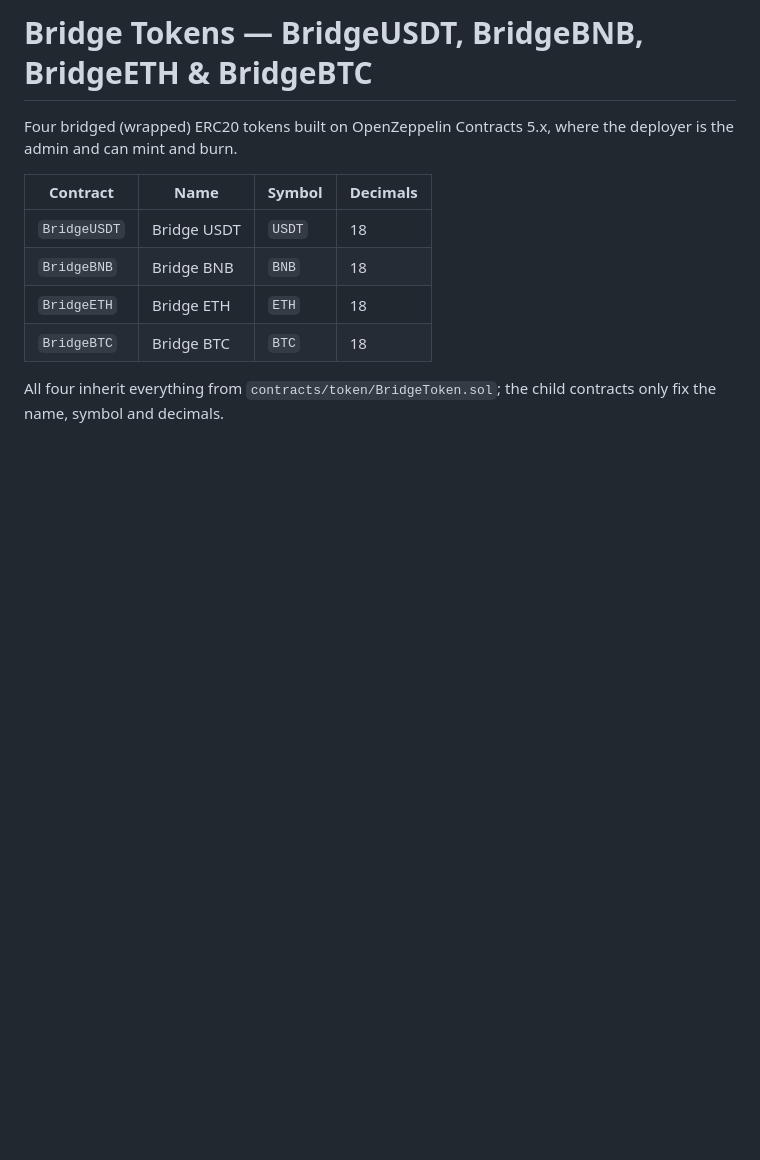
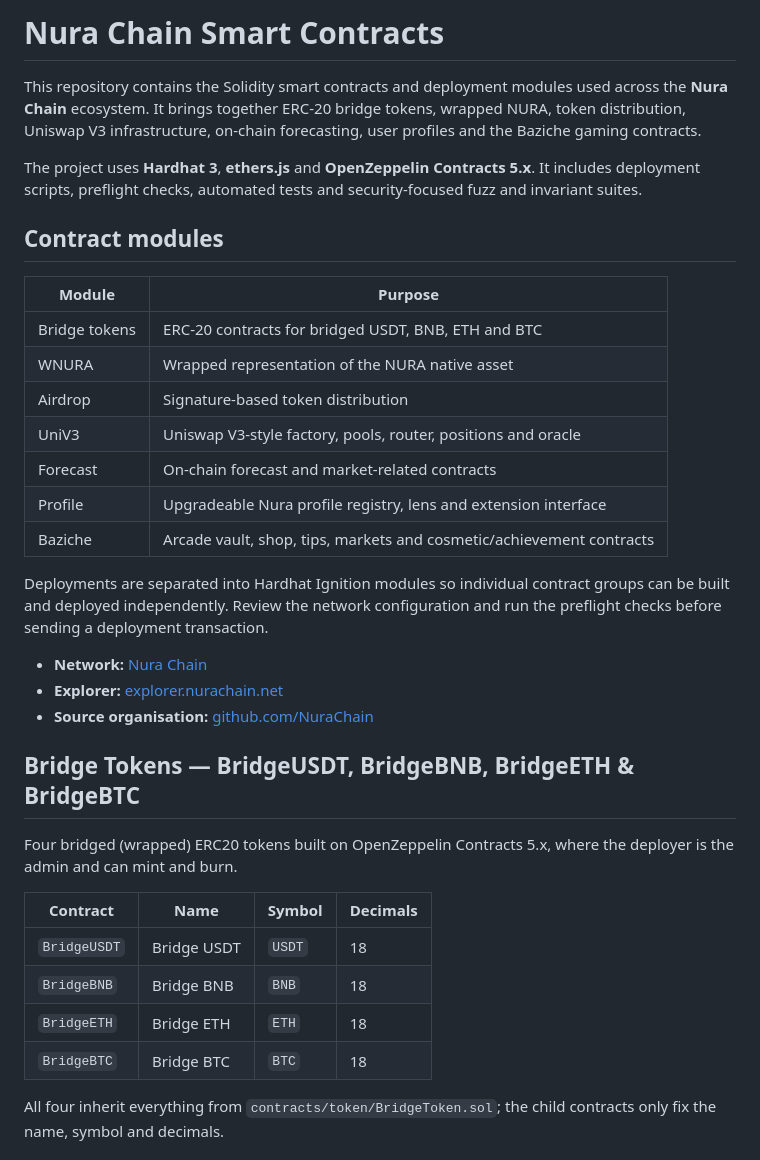
Before and after one commit to NuraChain/SmartContract, a Markdown page: README.md, the part around the change. GitHub-like rendering; blank space fills up the shorter version.

Commit message:
docs(contracts): add ecosystem overview and contract index

```diff
--- a/README.md
+++ b/README.md
@@ -1,4 +1,28 @@
-# Bridge Tokens — BridgeUSDT, BridgeBNB, BridgeETH & BridgeBTC
+# Nura Chain Smart Contracts
+
+This repository contains the Solidity smart contracts and deployment modules used across the **Nura Chain** ecosystem. It brings together ERC-20 bridge tokens, wrapped NURA, token distribution, Uniswap V3 infrastructure, on-chain forecasting, user profiles and the Baziche gaming contracts.
+
+The project uses **Hardhat 3**, **ethers.js** and **OpenZeppelin Contracts 5.x**. It includes deployment scripts, preflight checks, automated tests and security-focused fuzz and invariant suites.
+
+## Contract modules
+
+| Module | Purpose |
+| --- | --- |
+| Bridge tokens | ERC-20 contracts for bridged USDT, BNB, ETH and BTC |
+| WNURA | Wrapped representation of the NURA native asset |
+| Airdrop | Signature-based token distribution |
+| UniV3 | Uniswap V3-style factory, pools, router, positions and oracle |
+| Forecast | On-chain forecast and market-related contracts |
+| Profile | Upgradeable Nura profile registry, lens and extension interface |
+| Baziche | Arcade vault, shop, tips, markets and cosmetic/achievement contracts |
+
+Deployments are separated into Hardhat Ignition modules so individual contract groups can be built and deployed independently. Review the network configuration and run the preflight checks before sending a deployment transaction.
+
+- **Network:** [Nura Chain](https://nurachain.net)
+- **Explorer:** [explorer.nurachain.net](https://explorer.nurachain.net)
+- **Source organisation:** [github.com/NuraChain](https://github.com/NuraChain)
+
+## Bridge Tokens — BridgeUSDT, BridgeBNB, BridgeETH & BridgeBTC
 
 Four bridged (wrapped) ERC20 tokens built on OpenZeppelin Contracts 5.x, where the
 deployer is the admin and can mint and burn.
```
